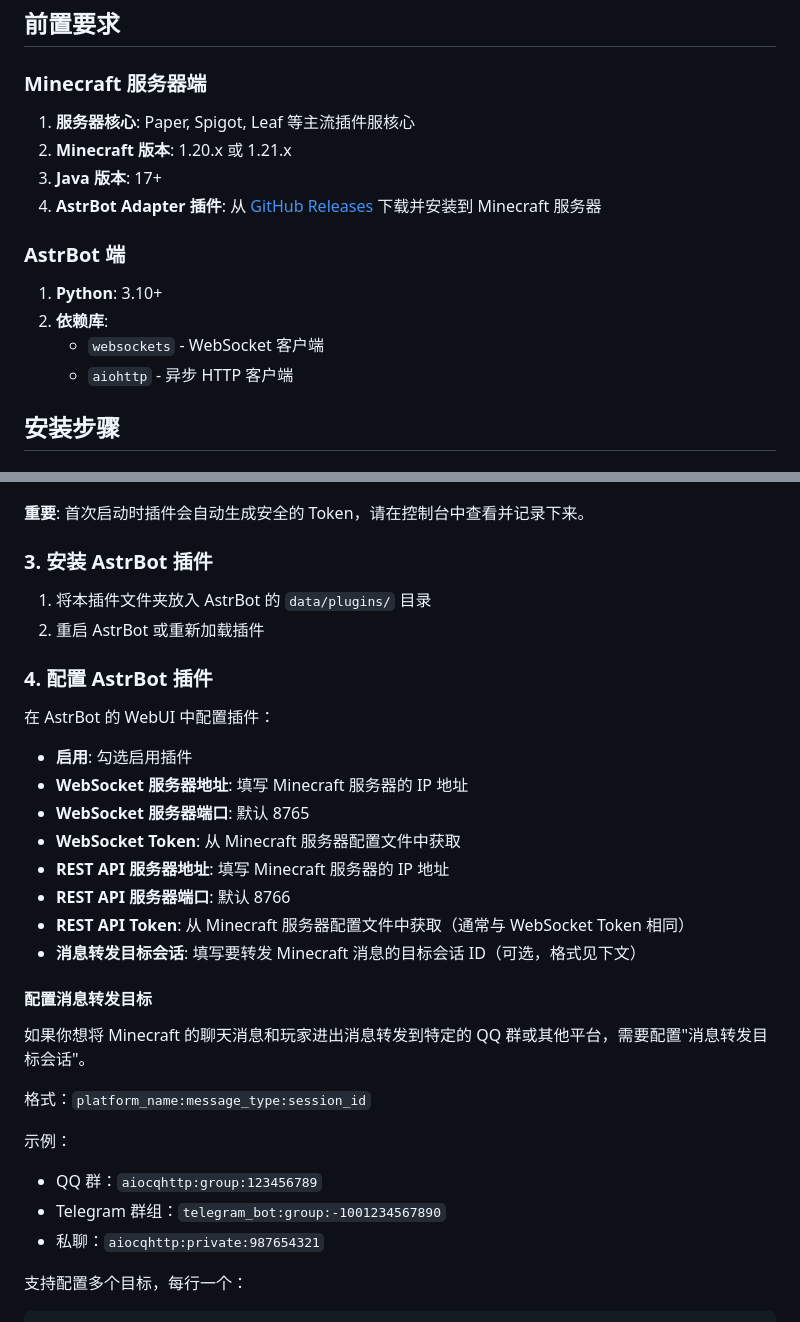
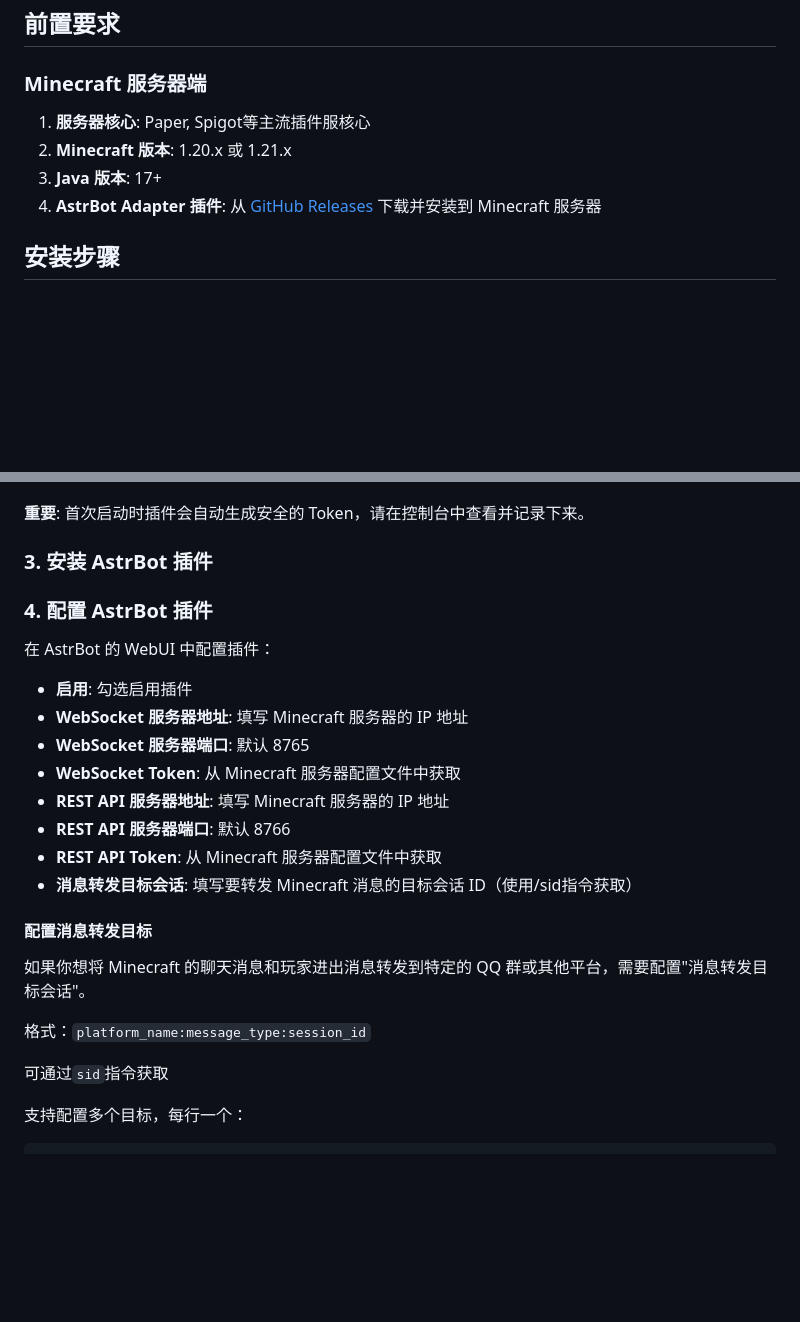
Before and after one commit to railgun19457/astrbot_plugin_minecraft_adapter, a Markdown page: README.md, 2 parts joined by grey strips. Drawn GitHub-style; blank space fills up the shorter version.

````diff
--- a/README.md
+++ b/README.md
@@ -17,17 +17,10 @@
 
 ### Minecraft 服务器端
 
-1. **服务器核心**: Paper, Spigot, Leaf 等主流插件服核心
+1. **服务器核心**: Paper, Spigot等主流插件服核心
 2. **Minecraft 版本**: 1.20.x 或 1.21.x
 3. **Java 版本**: 17+
 4. **AstrBot Adapter 插件**: 从 [GitHub Releases](https://github.com/railgun19457/AstrBotAdapter/releases) 下载并安装到 Minecraft 服务器
-
-### AstrBot 端
-
-1. **Python**: 3.10+
-2. **依赖库**:
-   - `websockets` - WebSocket 客户端
-   - `aiohttp` - 异步 HTTP 客户端
 
 ## 安装步骤
 
@@ -60,8 +53,6 @@ rest-api:
 
 ### 3. 安装 AstrBot 插件
 
-1. 将本插件文件夹放入 AstrBot 的 `data/plugins/` 目录
-2. 重启 AstrBot 或重新加载插件
 
 ### 4. 配置 AstrBot 插件
 
@@ -73,8 +64,8 @@ rest-api:
 - **WebSocket Token**: 从 Minecraft 服务器配置文件中获取
 - **REST API 服务器地址**: 填写 Minecraft 服务器的 IP 地址
 - **REST API 服务器端口**: 默认 8766
-- **REST API Token**: 从 Minecraft 服务器配置文件中获取（通常与 WebSocket Token 相同）
-- **消息转发目标会话**: 填写要转发 Minecraft 消息的目标会话 ID（可选，格式见下文）
+- **REST API Token**: 从 Minecraft 服务器配置文件中获取
+- **消息转发目标会话**: 填写要转发 Minecraft 消息的目标会话 ID（使用/sid指令获取）
 
 #### 配置消息转发目标
 
@@ -82,10 +73,7 @@ rest-api:
 
 格式：`platform_name:message_type:session_id`
 
-示例：
-- QQ 群：`aiocqhttp:group:123456789`
-- Telegram 群组：`telegram_bot:group:-1001234567890`
-- 私聊：`aiocqhttp:private:987654321`
+可通过`sid`指令获取
 
 支持配置多个目标，每行一个：
 ```
````
Also changed, not shown: other parts of README.md (+0 -46 lines).
